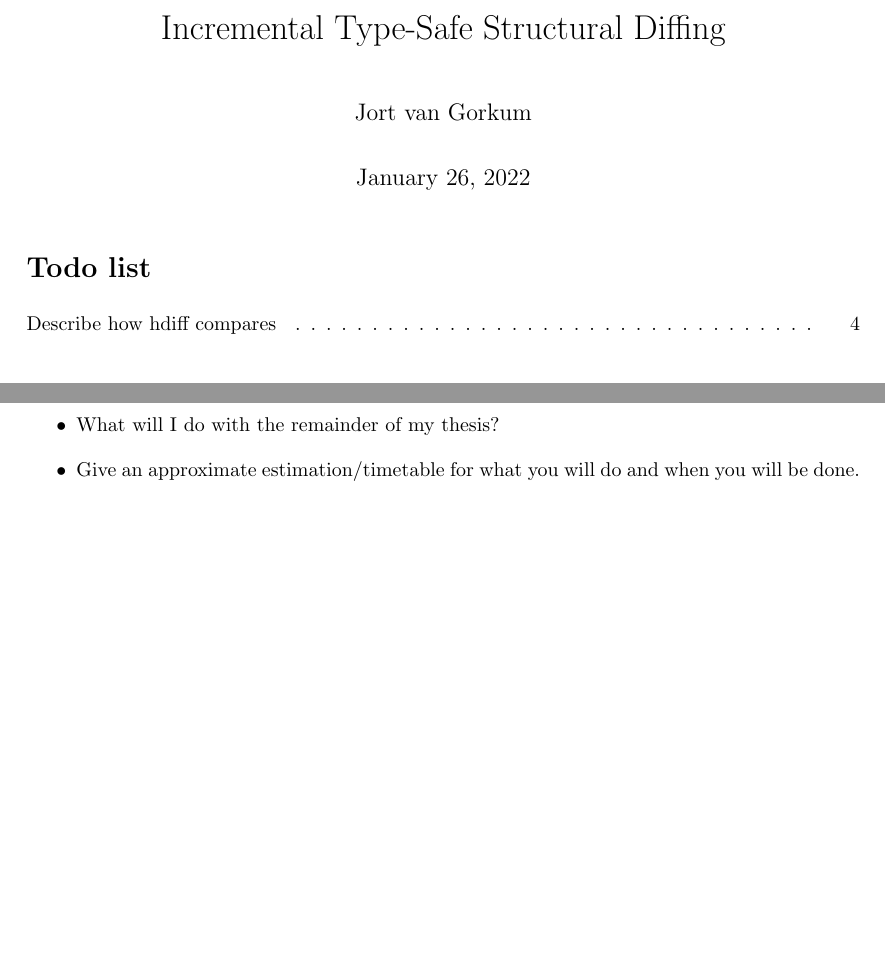
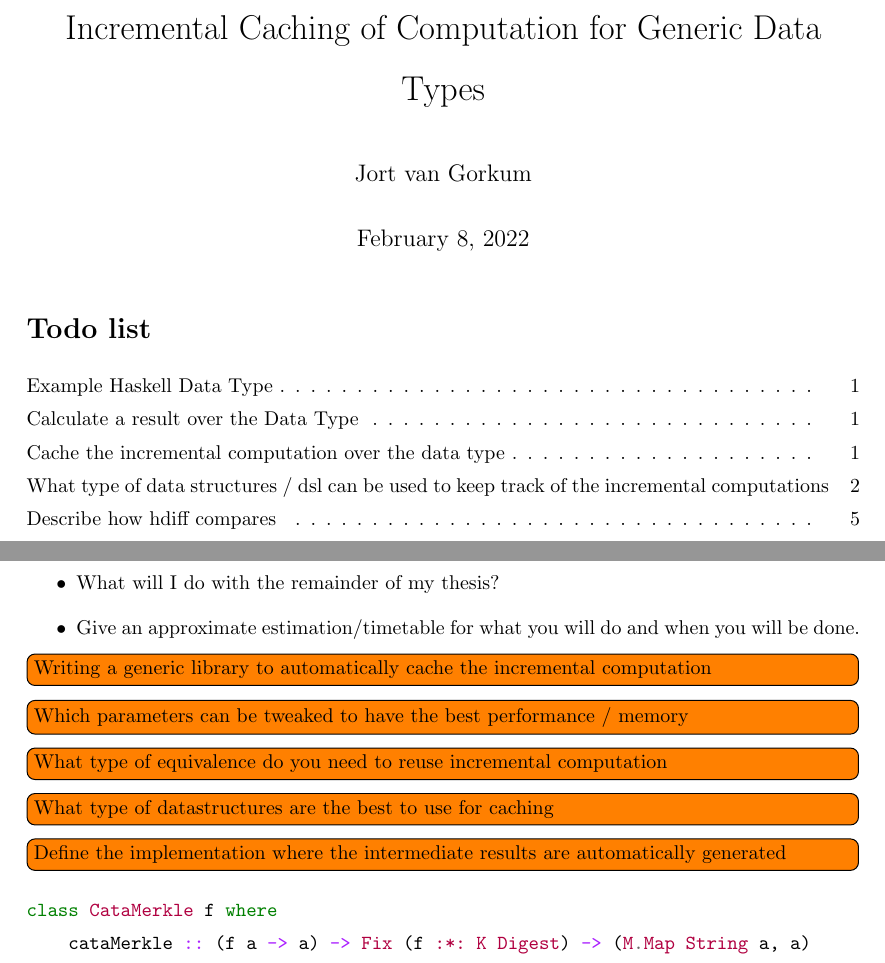
Before and after one commit to jortvangorkum/incremental-hdiff-paper, a LaTeX document (main.tex, which reads sections/introduction.tex, sections/planning.tex): two parts of pages 1 and 7 of 10 before the commit and two parts of pages 1 and 8 of 11 after it, joined at a grey line, cut at the place of the change, the shorter picture padded with empty space. The pictures show the PDF file main.pdf that the author committed with the source.

Commit message:
Added todos

```diff
--- a/main.tex
+++ b/main.tex
@@ -40,7 +40,7 @@
 % DOCUMENT %
 %%%%%%%%%%%%
 \title{
-    {Incremental Type-Safe Structural Diffing}
+    {Incremental Caching of Computation for Generic Data Types}
 }
 \author{Jort van Gorkum}
 \date{\today}
--- a/sections/introduction.tex
+++ b/sections/introduction.tex
@@ -3,8 +3,13 @@
     \item What is the problem? Illustrate with an example.
 \end{itemize}
 
+\todo[inline]{Example Haskell Data Type}
+\todo[inline]{Calculate a result over the Data Type}
+\todo[inline]{Cache the incremental computation over the data type}
 
 \subsection{Research Questions}
 \begin{itemize}
     \item What is/are your research questions/contributions?
 \end{itemize}
+
+\todo[inline]{What type of data structures / dsl can be used to keep track of the incremental computations}
--- a/sections/planning.tex
+++ b/sections/planning.tex
@@ -3,3 +3,16 @@
     \item What will I do with the remainder of my thesis?
     \item Give an approximate estimation/timetable for what you will do and when you will be done.
 \end{itemize}
+
+% Generic library te schrijven die de incremental computation automatisch doet
+% Welke parameters kunnen we tweaken om goeie performance te krijgen
+\todo[inline]{Writing a generic library to automatically cache the incremental computation}
+\todo[inline]{Which parameters can be tweaked to have the best performance / memory}
+\todo[inline]{What type of equivalence do you need to reuse incremental computation}
+\todo[inline]{What type of datastructures are the best to use for caching}
+
+\todo[inline]{Define the implementation where the intermediate results are automatically generated}
+\begin{haskell}
+class CataMerkle f where
+    cataMerkle :: (f a -> a) -> Fix (f :*: K Digest) -> (M.Map String a, a)
+\end{haskell}
```
Also changed, not shown: sections/appendix.tex (+0 -20 lines), sections/preliminary_results.tex (+20 -2 lines), main.pdf, related_work/pdfs/Adaptive_functional_programming.pdf (added).
